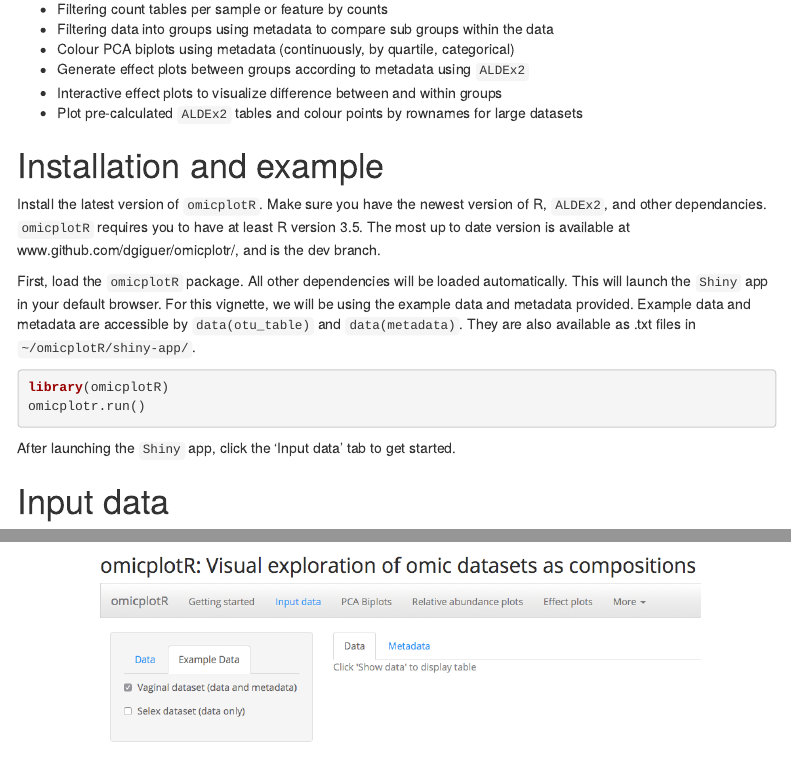
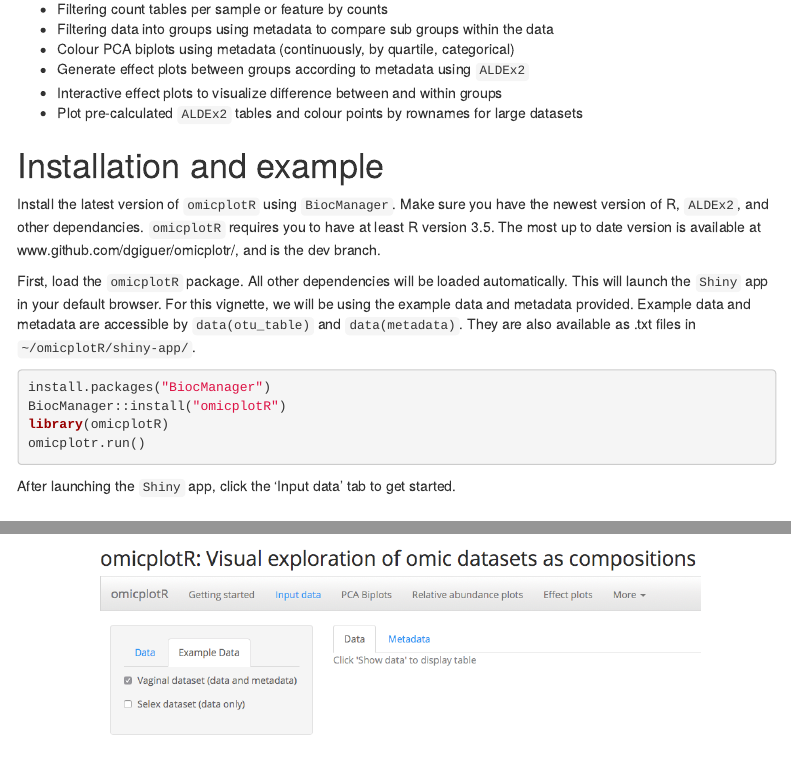
Before and after one commit to dgiguer/omicplotR, an R Markdown document (vignettes/omicplotR.Rmd): the page in a window 1100 px wide, from 920 px down, and a second part further down, joined at a grey line. Rendered offline with R 4.5, knitr and Pandoc, with nearby package versions; menus at the side of the page are left out.

Commit message:
updated vignette for biocmanager install

````diff
--- a/vignettes/omicplotR.Rmd
+++ b/vignettes/omicplotR.Rmd
@@ -55,11 +55,13 @@ Additional features include:
 
 # Installation and example
 
-Install the latest version of `omicplotR`. Make sure you have the newest version of R, `ALDEx2`, and other dependancies. `omicplotR` requires you to have at least R version 3.5. The most up to date version is available at www.github.com/dgiguer/omicplotr/, and is the dev branch.
+Install the latest version of `omicplotR` using `BiocManager`. Make sure you have the newest version of R, `ALDEx2`, and other dependancies. `omicplotR` requires you to have at least R version 3.5. The most up to date version is available at www.github.com/dgiguer/omicplotr/, and is the dev branch.
 
 First, load the `omicplotR` package. All other dependencies will be loaded automatically. This will launch the `Shiny` app in your default browser. For this vignette, we will be using the example data and metadata provided. Example data and metadata are accessible by `data(otu_table)` and `data(metadata)`. They are also available as .txt files in `~/omicplotR/shiny-app/`.
 
 ```{r, eval=FALSE}
+install.packages("BiocManager")
+BiocManager::install("omicplotR")
 library(omicplotR)
 omicplotr.run()
 ```
````
